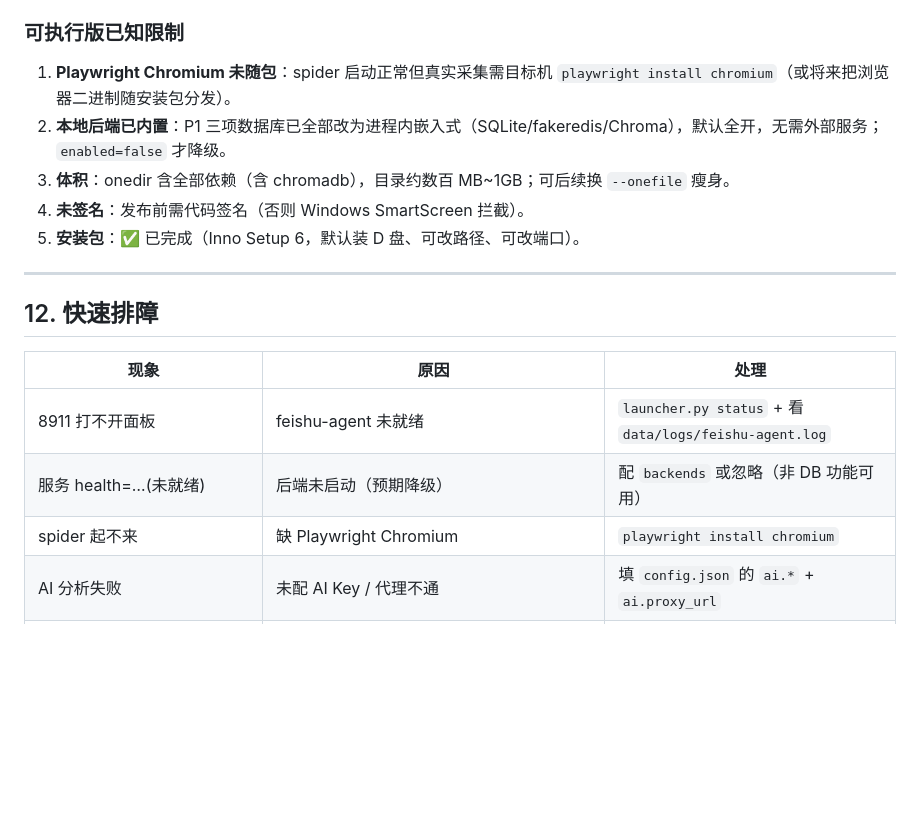
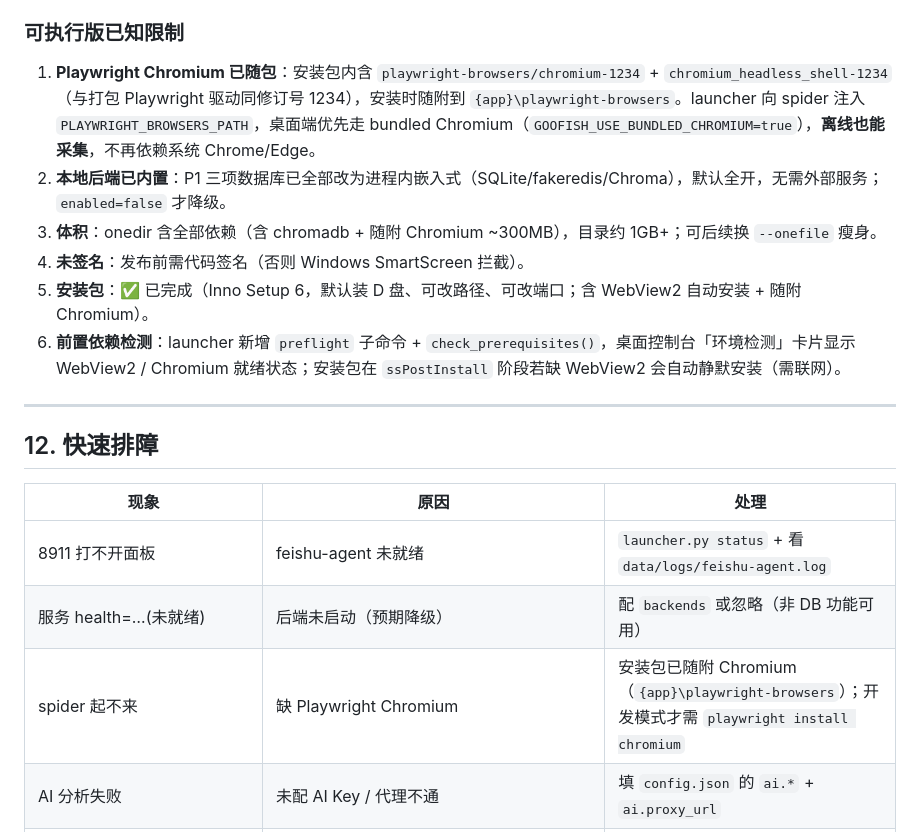
Before and after one commit to ayongsheng777-rgb/GoofishMasterDesktop, a Markdown page: AGENTS.md, the part around the change. Rendered like a GitHub page; blank space fills up the shorter version.

```diff
--- a/AGENTS.md
+++ b/AGENTS.md
@@ -320,11 +320,12 @@ release\GoofishMasterDesktop\GoofishMasterDesktop.exe start     # 编排 + 看
 - 规范产物为 `--windowed`（无控制台窗口）：冻结态下 launcher 把 stdout/stderr 重定向到 `APP_DIR/data/logs/launcher.log`，各服务日志落 `data/logs/<svc>.log`，日志已落盘不受影响。要排障临时看控制台可临时改 spec 的 `console=True` 重建。
 
 ### 可执行版已知限制
-1. **Playwright Chromium 未随包**：spider 启动正常但真实采集需目标机 `playwright install chromium`（或将来把浏览器二进制随安装包分发）。
+1. **Playwright Chromium 已随包**：安装包内含 `playwright-browsers/chromium-1234` + `chromium_headless_shell-1234`（与打包 Playwright 驱动同修订号 1234），安装时随附到 `{app}\playwright-browsers`。launcher 向 spider 注入 `PLAYWRIGHT_BROWSERS_PATH`，桌面端优先走 bundled Chromium（`GOOFISH_USE_BUNDLED_CHROMIUM=true`），**离线也能采集**，不再依赖系统 Chrome/Edge。
 2. **本地后端已内置**：P1 三项数据库已全部改为进程内嵌入式（SQLite/fakeredis/Chroma），默认全开，无需外部服务；`enabled=false` 才降级。
-3. **体积**：onedir 含全部依赖（含 chromadb），目录约数百 MB~1GB；可后续换 `--onefile` 瘦身。
+3. **体积**：onedir 含全部依赖（含 chromadb + 随附 Chromium ~300MB），目录约 1GB+；可后续换 `--onefile` 瘦身。
 4. **未签名**：发布前需代码签名（否则 Windows SmartScreen 拦截）。
-5. **安装包**：✅ 已完成（Inno Setup 6，默认装 D 盘、可改路径、可改端口）。
+5. **安装包**：✅ 已完成（Inno Setup 6，默认装 D 盘、可改路径、可改端口；含 WebView2 自动安装 + 随附 Chromium）。
+6. **前置依赖检测**：launcher 新增 `preflight` 子命令 + `check_prerequisites()`，桌面控制台「环境检测」卡片显示 WebView2 / Chromium 就绪状态；安装包在 `ssPostInstall` 阶段若缺 WebView2 会自动静默安装（需联网）。
 
 ---
 
@@ -334,7 +335,7 @@ release\GoofishMasterDesktop\GoofishMasterDesktop.exe start     # 编排 + 看
 |------|------|------|
 | 8911 打不开面板 | feishu-agent 未就绪 | `launcher.py status` + 看 `data/logs/feishu-agent.log` |
 | 服务 health=…(未就绪) | 后端未启动（预期降级） | 配 `backends` 或忽略（非 DB 功能可用） |
-| spider 起不来 | 缺 Playwright Chromium | `playwright install chromium` |
+| spider 起不来 | 缺 Playwright Chromium | 安装包已随附 Chromium（`{app}\playwright-browsers`）；开发模式才需 `playwright install chromium` |
 | AI 分析失败 | 未配 AI Key / 代理不通 | 填 `config.json` 的 `ai.*` + `ai.proxy_url` |
 | 飞书收不到消息 | 未配 App / 长连接未建立 | 填 `feishu.app_id/app_secret`，看日志 |
 | 端口被占 | 本机其他进程占用 | 改 `config.json` 的 `ports.*` 或安装时填新端口；`stop` 后再 `start` |
```
Also changed, not shown: README.md (+28 -11 lines), demo/demo-about.png, demo/demo-console.png, 8 other files.
